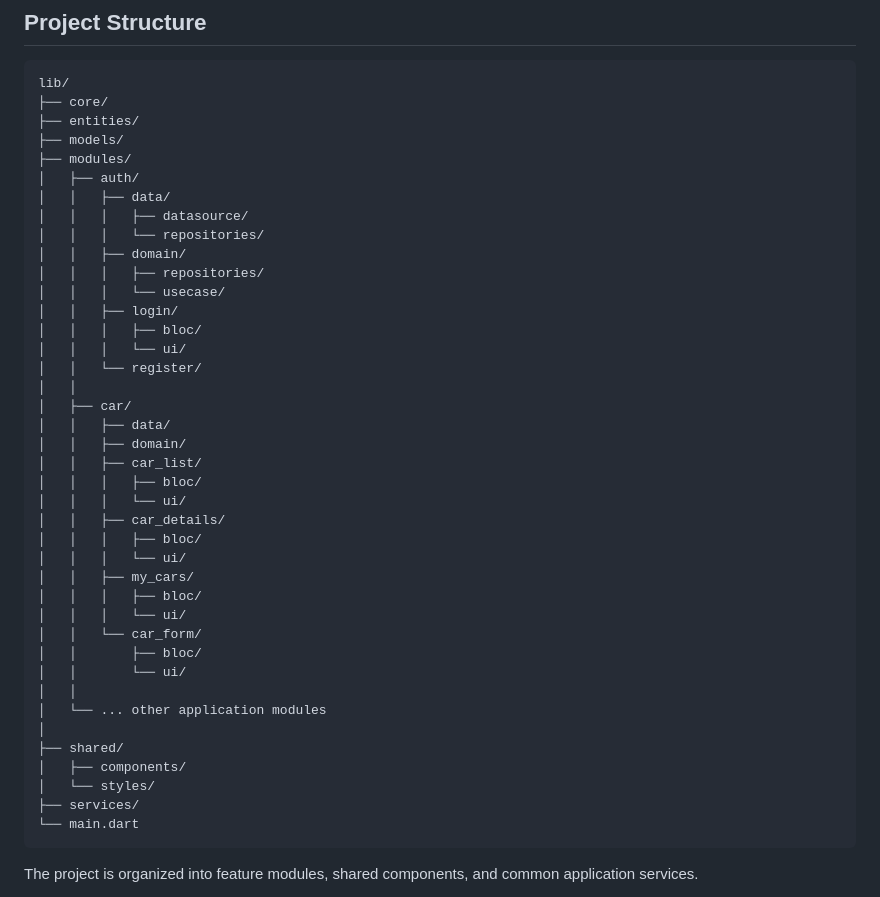
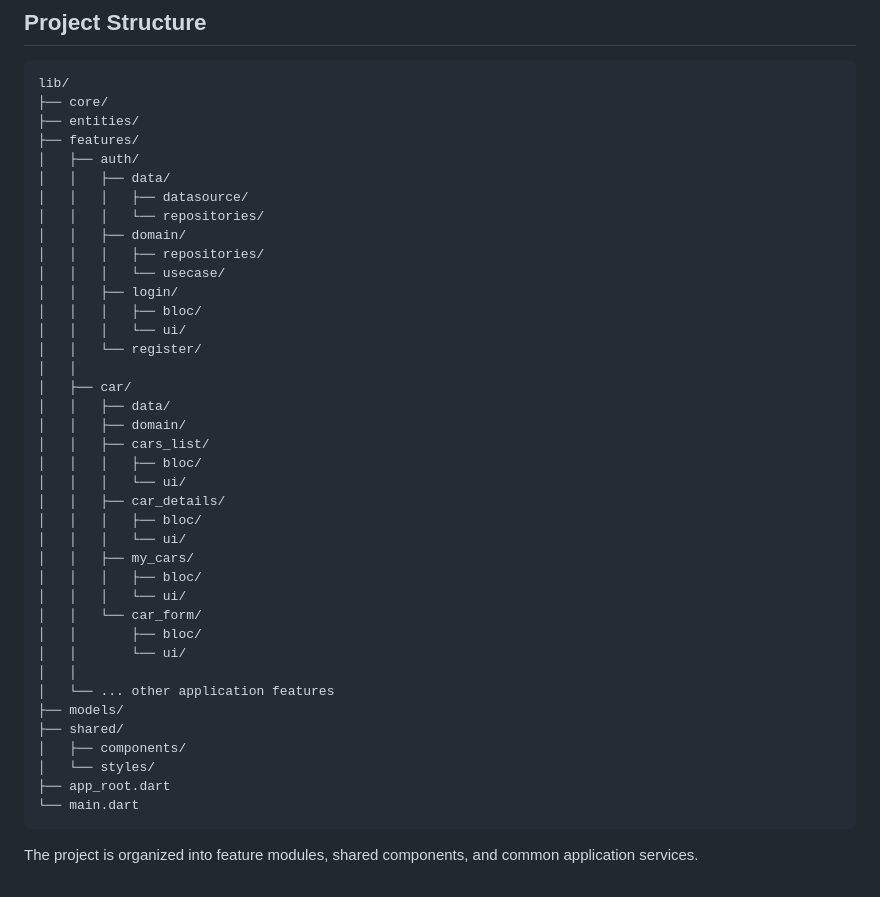
Before and after one commit to abdobittar99/bitcar-app, a Markdown page: README.md, the part around the change. GitHub-like rendering.

Commit message:
refactor: update project structure by renaming modules to features and adjusting directory names

````diff
--- a/README.md
+++ b/README.md
@@ -150,8 +150,7 @@ flutter run
 lib/
 ├── core/
 ├── entities/
-├── models/
-├── modules/
+├── features/
 │   ├── auth/
 │   │   ├── data/
 │   │   │   ├── datasource/
@@ -167,7 +166,7 @@ lib/
 │   ├── car/
 │   │   ├── data/
 │   │   ├── domain/
-│   │   ├── car_list/
+│   │   ├── cars_list/
 │   │   │   ├── bloc/
 │   │   │   └── ui/
 │   │   ├── car_details/
@@ -180,12 +179,12 @@ lib/
 │   │       ├── bloc/
 │   │       └── ui/
 │   │
-│   └── ... other application modules
-│
+│   └── ... other application features
+├── models/
 ├── shared/
 │   ├── components/
 │   └── styles/
-├── services/
+├── app_root.dart
 └── main.dart
 ```
 
````
